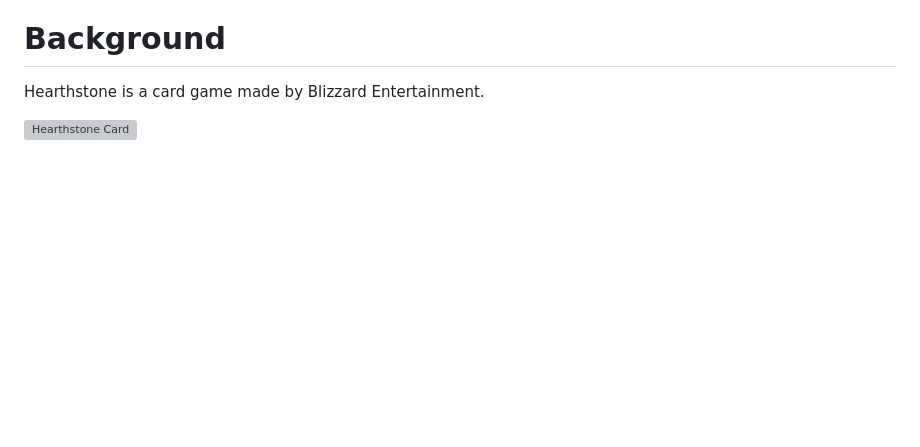
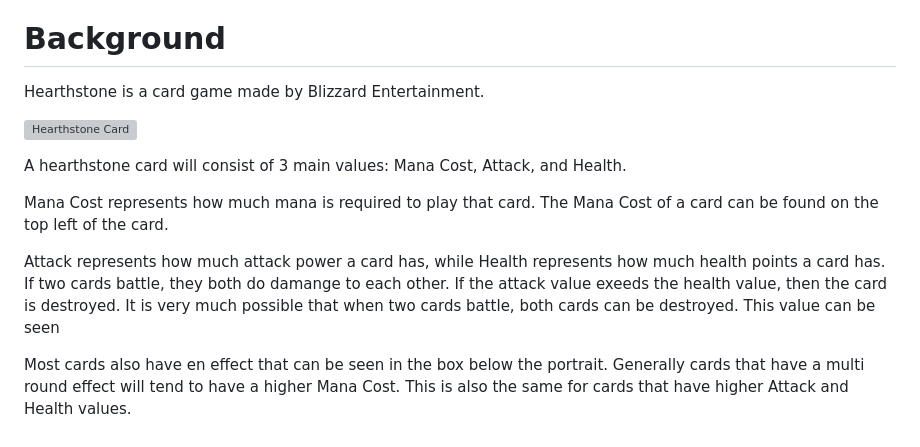
Before and after one commit to kuyakevin/phase-1-project, a Markdown page: README.md, the part around the change. Drawn GitHub-style; blank space fills up the shorter version; grey boxes are pictures that could not be loaded.

```diff
--- a/README.md
+++ b/README.md
@@ -7,3 +7,11 @@ Topdeck Trump is a minigame that compares a limited database of legendary hearth
 Hearthstone is a card game made by Blizzard Entertainment.
 
 ![Hearthstone Card](https://static.wikia.nocookie.net/hearthstone_gamepedia/images/4/4a/EX1_559_Premium1.png/revision/latest?cb=20220123081912)
+
+A hearthstone card will consist of 3 main values: Mana Cost, Attack, and Health.
+
+Mana Cost represents how much mana is required to play that card. The Mana Cost of a card can be found on the top left of the card.
+
+Attack represents how much attack power a card has, while Health represents how much health points a card has. If two cards battle, they both do damange to each other. If the attack value exeeds the health value, then the card is destroyed. It is very much possible that when two cards battle, both cards can be destroyed. This value can be seen
+
+Most cards also have en effect that can be seen in the box below the portrait. Generally cards that have a multi round effect will tend to have a higher Mana Cost. This is also the same for cards that have higher Attack and Health values.
```
Also changed, not shown: photos/HealthValue.jpg (added), photos/attackValue Small.jpeg (added), photos/manaCost.jpg (added).
